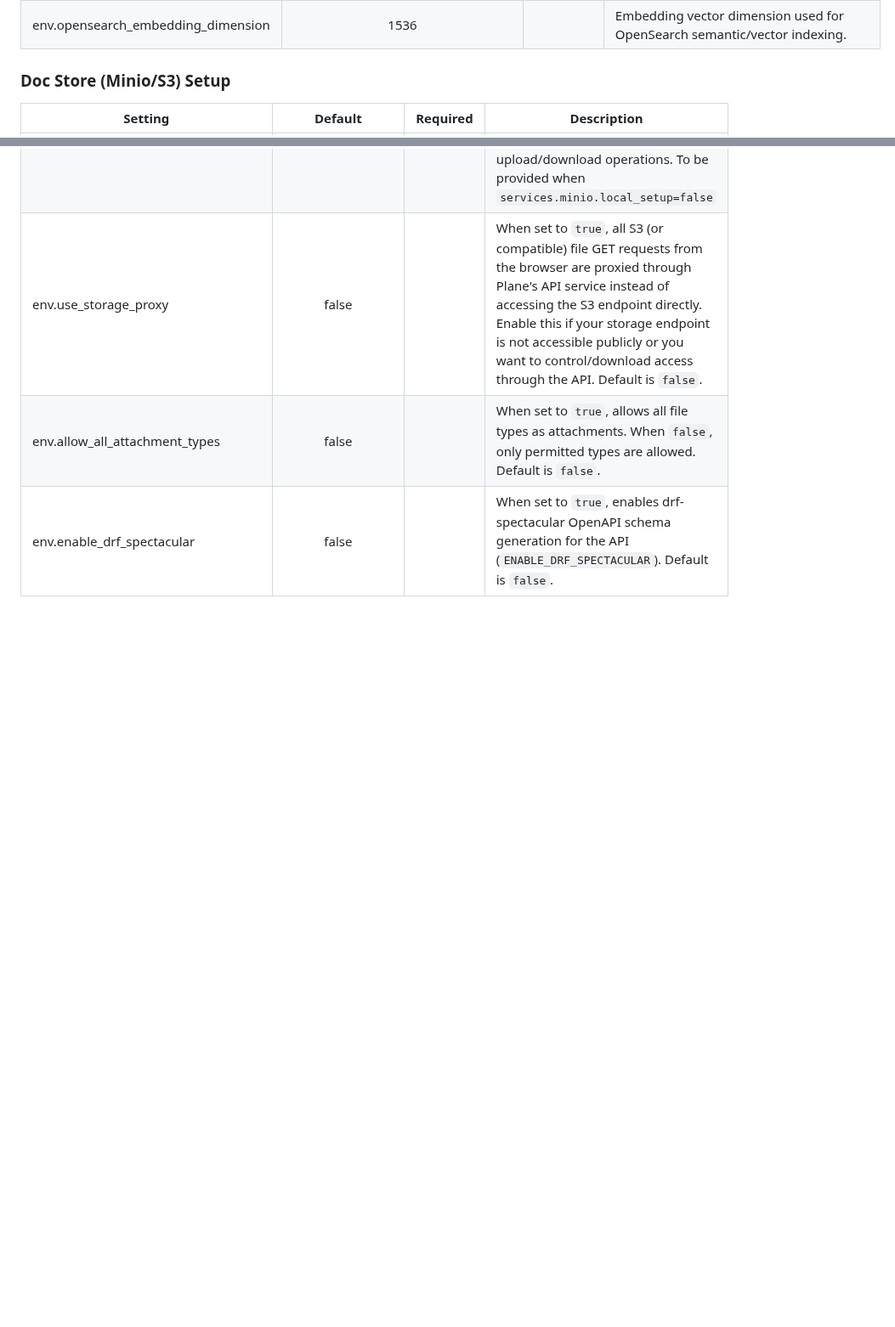
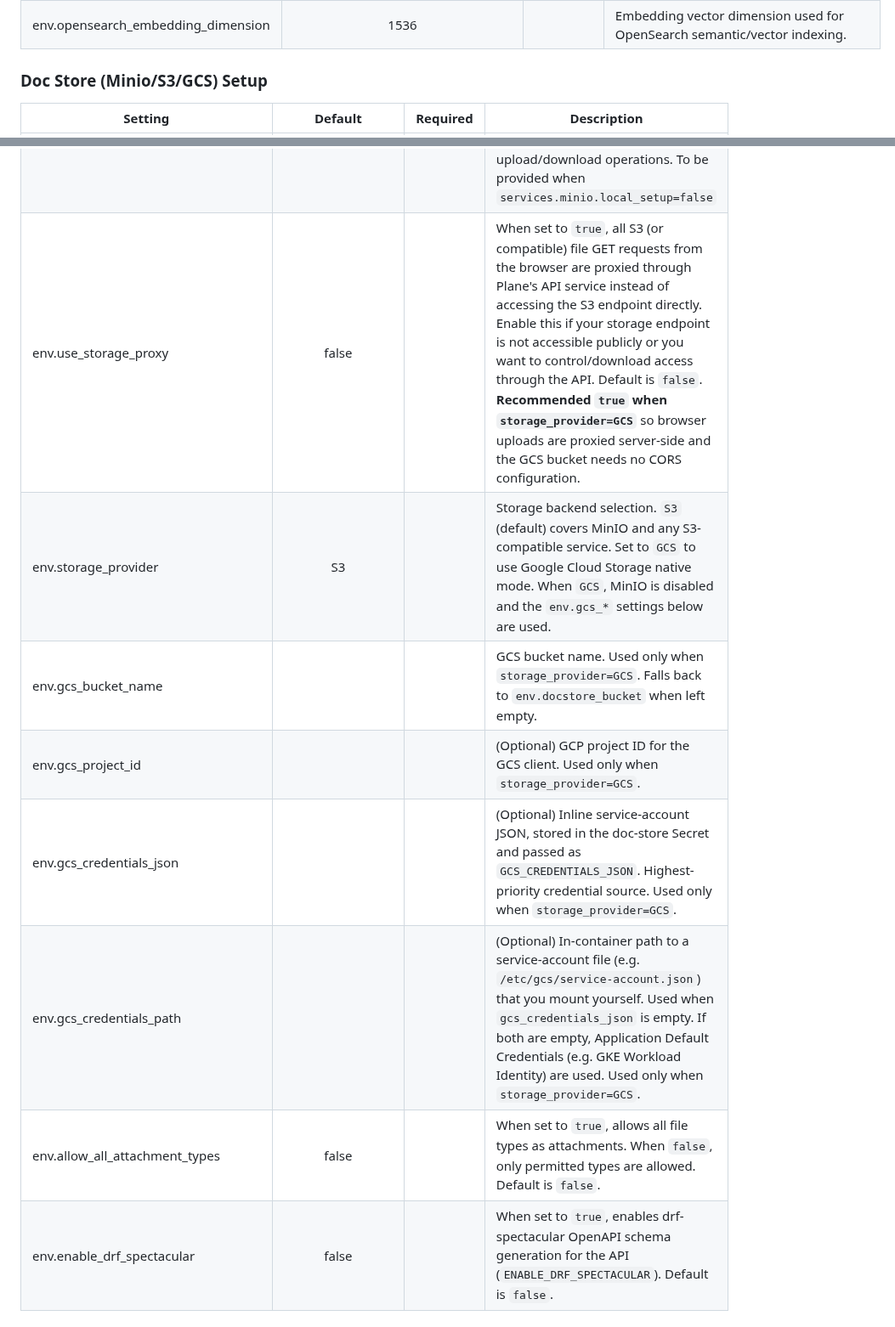
Before and after one commit to makeplane/helm-charts, a Markdown page: content/plane-ee.md, 2 parts joined by grey strips. Shown at 85% size. Rendered like a GitHub page; blank space fills up the shorter version.

```diff
--- a/content/plane-ee.md
+++ b/content/plane-ee.md
@@ -352,7 +352,7 @@ securityContext:
 | env.opensearch_index_prefix              |              plane_               |          | Prefix to be used for OpenSearch indices. This helps organize indices in a multi-tenant or multi-environment setup.                                                                                                                                                                                                                        |
 | env.opensearch_embedding_dimension       |               1536                |          | Embedding vector dimension used for OpenSearch semantic/vector indexing.                                                                                                                                                                                                                               |
 
-### Doc Store (Minio/S3) Setup
+### Doc Store (Minio/S3/GCS) Setup
 
 | Setting                               |      Default       | Required | Description                                                                                                                                                                                                                                                                                                                                           |
 | ------------------------------------- | :----------------: | :------: | ----------------------------------------------------------------------------------------------------------------------------------------------------------------------------------------------------------------------------------------------------------------------------------------------------------------------------------------------------- |
@@ -376,7 +376,12 @@ securityContext:
 | env.aws_secret_access_key             |                    |          | External `S3` (or compatible) storage service provides `secret access key` for the application to connect and do the necessary upload/download operations. To be provided when `services.minio.local_setup=false`                                                                                                                                     |
 | env.aws_region                        |                    |          | External `S3` (or compatible) storage service providers creates any buckets in user selected region. This is also shared with the user as `region` for the application to connect and do the necessary upload/download operations. To be provided when `services.minio.local_setup=false`                                                             |
 | env.aws_s3_endpoint_url               |                    |          | External `S3` (or compatible) storage service providers shares a `endpoint_url` for the integration purpose for the application to connect and do the necessary upload/download operations. To be provided when `services.minio.local_setup=false`                                                                                                    |
-| env.use_storage_proxy                 |       false        |          | When set to `true`, all S3 (or compatible) file GET requests from the browser are proxied through Plane's API service instead of accessing the S3 endpoint directly. Enable this if your storage endpoint is not accessible publicly or you want to control/download access through the API. Default is `false`.                                      |
+| env.use_storage_proxy                 |       false        |          | When set to `true`, all S3 (or compatible) file GET requests from the browser are proxied through Plane's API service instead of accessing the S3 endpoint directly. Enable this if your storage endpoint is not accessible publicly or you want to control/download access through the API. Default is `false`. **Recommended `true` when `storage_provider=GCS`** so browser uploads are proxied server-side and the GCS bucket needs no CORS configuration. |
+| env.storage_provider                  |         S3         |          | Storage backend selection. `S3` (default) covers MinIO and any S3-compatible service. Set to `GCS` to use Google Cloud Storage native mode. When `GCS`, MinIO is disabled and the `env.gcs_*` settings below are used.                                                                                                                                |
+| env.gcs_bucket_name                   |                    |          | GCS bucket name. Used only when `storage_provider=GCS`. Falls back to `env.docstore_bucket` when left empty.                                                                                                                                                                                                                                          |
+| env.gcs_project_id                    |                    |          | (Optional) GCP project ID for the GCS client. Used only when `storage_provider=GCS`.                                                                                                                                                                                                                                                                 |
+| env.gcs_credentials_json              |                    |          | (Optional) Inline service-account JSON, stored in the doc-store Secret and passed as `GCS_CREDENTIALS_JSON`. Highest-priority credential source. Used only when `storage_provider=GCS`.                                                                                                                                                               |
+| env.gcs_credentials_path              |                    |          | (Optional) In-container path to a service-account file (e.g. `/etc/gcs/service-account.json`) that you mount yourself. Used when `gcs_credentials_json` is empty. If both are empty, Application Default Credentials (e.g. GKE Workload Identity) are used. Used only when `storage_provider=GCS`.                                                       |
 | env.allow_all_attachment_types       |       false        |          | When set to `true`, allows all file types as attachments. When `false`, only permitted types are allowed. Default is `false`.                                                                                                                                                        |
 | env.enable_drf_spectacular            |       false        |          | When set to `true`, enables drf-spectacular OpenAPI schema generation for the API (`ENABLE_DRF_SPECTACULAR`). Default is `false`.                                                                                                                                                       |
 
```
